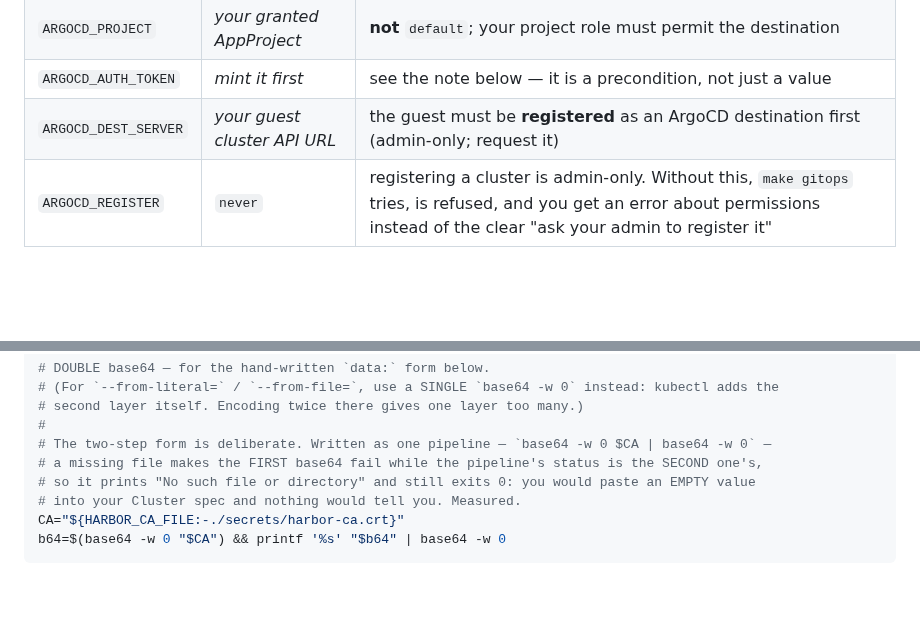
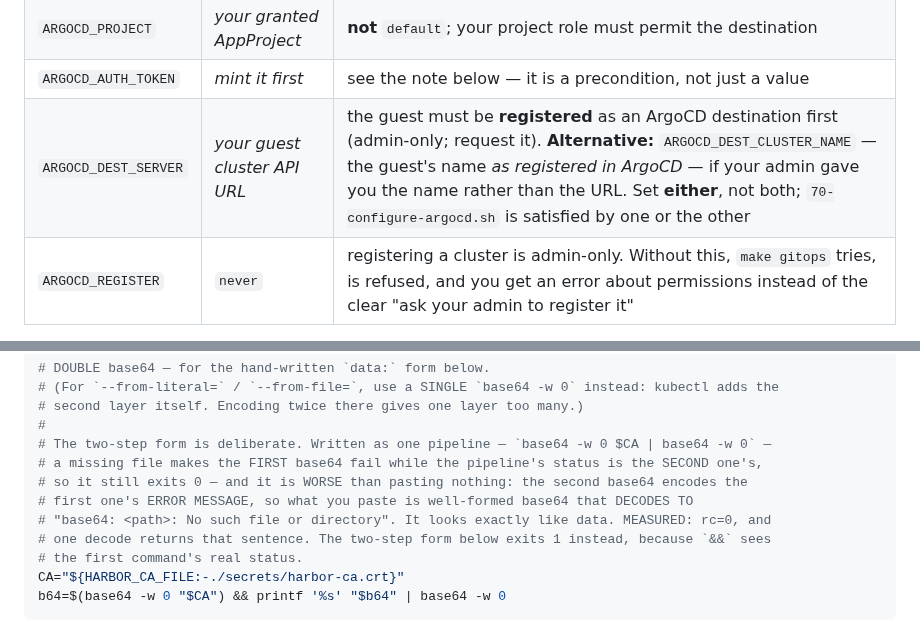
Before and after one commit to AndriyKalashnykov/vks-airgap-cicd, a Markdown page: docs/scenario-2.md, 2 parts joined by grey strips. Rendered like a GitHub page; blank space fills up the shorter version.

````diff
--- a/docs/scenario-2.md
+++ b/docs/scenario-2.md
@@ -327,7 +327,7 @@ deploys nothing while reporting success**:
 | `ARGOCD_MECHANISM` | `api` | create the Application via argocd-server — no Kubernetes RBAC needed there |
 | `ARGOCD_PROJECT` | *your granted AppProject* | **not** `default`; your project role must permit the destination |
 | `ARGOCD_AUTH_TOKEN` | *mint it first* | see the note below — it is a precondition, not just a value |
-| `ARGOCD_DEST_SERVER` | *your guest cluster API URL* | the guest must be **registered** as an ArgoCD destination first (admin-only; request it) |
+| `ARGOCD_DEST_SERVER` | *your guest cluster API URL* | the guest must be **registered** as an ArgoCD destination first (admin-only; request it). **Alternative:** `ARGOCD_DEST_CLUSTER_NAME` — the guest's name *as registered in ArgoCD* — if your admin gave you the name rather than the URL. Set **either**, not both; `70-configure-argocd.sh` is satisfied by one or the other |
 | `ARGOCD_REGISTER` | `never` | registering a cluster is admin-only. Without this, `make gitops` tries, is refused, and you get an error about permissions instead of the clear "ask your admin to register it" |
 
 <!-- -->
@@ -579,8 +579,11 @@ the contents are not double base64-encoded, the resulting PEM file cannot be pro
 #
 # The two-step form is deliberate. Written as one pipeline — `base64 -w 0 $CA | base64 -w 0` —
 # a missing file makes the FIRST base64 fail while the pipeline's status is the SECOND one's,
-# so it prints "No such file or directory" and still exits 0: you would paste an EMPTY value
-# into your Cluster spec and nothing would tell you. Measured.
+# so it still exits 0 — and it is WORSE than pasting nothing: the second base64 encodes the
+# first one's ERROR MESSAGE, so what you paste is well-formed base64 that DECODES TO
+# "base64: <path>: No such file or directory". It looks exactly like data. MEASURED: rc=0, and
+# one decode returns that sentence. The two-step form below exits 1 instead, because `&&` sees
+# the first command's real status.
 CA="${HARBOR_CA_FILE:-./secrets/harbor-ca.crt}"
 b64=$(base64 -w 0 "$CA") && printf '%s' "$b64" | base64 -w 0
 ```
````
Also changed, not shown: docs/scenario-1.md (+11 -3 lines).
